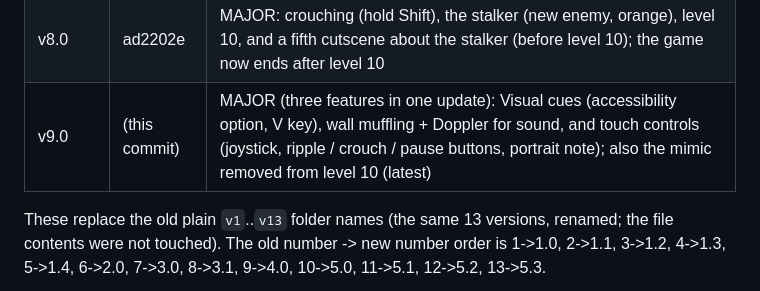
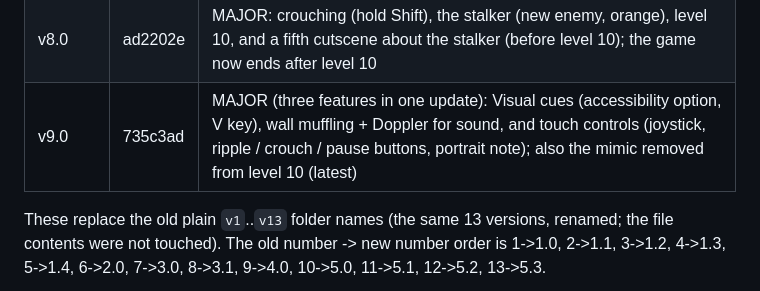
Before and after one commit to tobyhome12345-commits/echo-maze, a Markdown page: CLAUDE.md, the part around the change. GitHub-like rendering.

Commit message:
Notes: record the v9.0 commit hash in the version table
Doc-only: no game files changed, so no new version folder.

Co-Authored-By: Claude Sonnet 5 <noreply@anthropic.com>

```diff
--- a/CLAUDE.md
+++ b/CLAUDE.md
@@ -49,7 +49,7 @@ The owner wants old versions preserved, **never overwritten**. Whenever the game
 | v7.0 | f02341e | new level 9; the sonar decoy moves to level 9; two new cutscenes (mimic, before level 8; decoy, before level 9); the game now ends after level 9 |
 | v7.1 | 495b690 | fix: a story scene you never saw plays first on Continue / level pick (so no need to redo level 7), and is unlocked in the replay screen once you are past it |
 | v8.0 | ad2202e | MAJOR: crouching (hold Shift), the stalker (new enemy, orange), level 10, and a fifth cutscene about the stalker (before level 10); the game now ends after level 10 |
-| v9.0 | (this commit) | MAJOR (three features in one update): Visual cues (accessibility option, V key), wall muffling + Doppler for sound, and touch controls (joystick, ripple / crouch / pause buttons, portrait note); also the mimic removed from level 10 (latest) |
+| v9.0 | 735c3ad | MAJOR (three features in one update): Visual cues (accessibility option, V key), wall muffling + Doppler for sound, and touch controls (joystick, ripple / crouch / pause buttons, portrait note); also the mimic removed from level 10 (latest) |
 
 These replace the old plain `v1`..`v13` folder names (the same 13 versions, renamed; the file contents were not touched). The old number -> new number order is 1->1.0, 2->1.1, 3->1.2, 4->1.3, 5->1.4, 6->2.0, 7->3.0, 8->3.1, 9->4.0, 10->5.0, 11->5.1, 12->5.2, 13->5.3.
 
```
